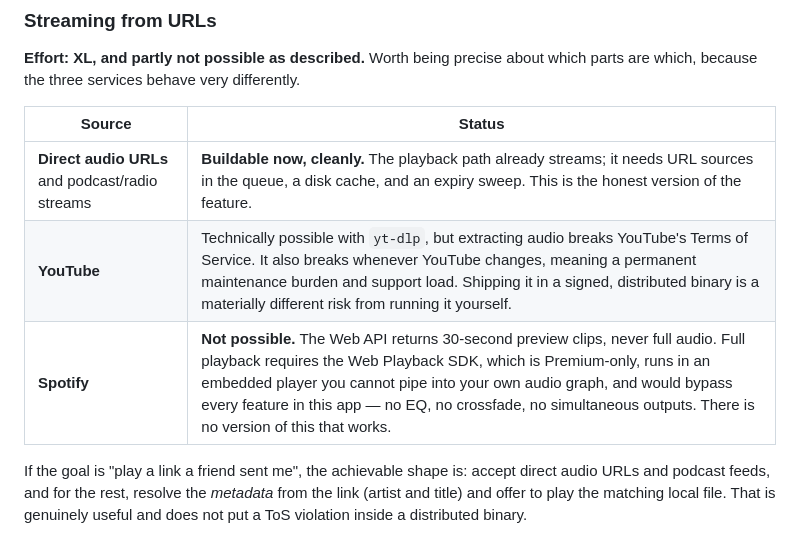
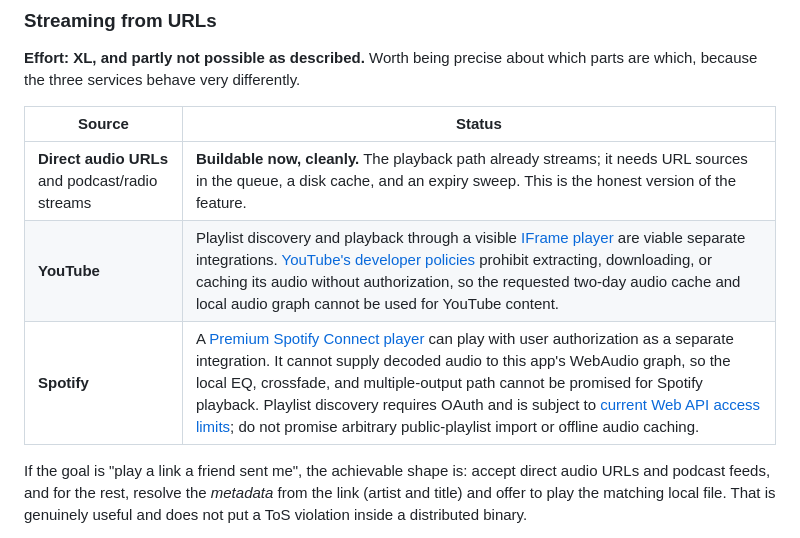
Before and after one commit to bestmahdi2/rhythm-dock-electron, a Markdown page: docs/ROADMAP.md, the part around the change. Drawn GitHub-style.

```diff
--- a/docs/ROADMAP.md
+++ b/docs/ROADMAP.md
@@ -408,8 +408,8 @@ which parts are which, because the three services behave very differently.
 | Source | Status |
 |---|---|
 | **Direct audio URLs** and podcast/radio streams | **Buildable now, cleanly.** The playback path already streams; it needs URL sources in the queue, a disk cache, and an expiry sweep. This is the honest version of the feature. |
-| **YouTube** | Technically possible with `yt-dlp`, but extracting audio breaks YouTube's Terms of Service. It also breaks whenever YouTube changes, meaning a permanent maintenance burden and support load. Shipping it in a signed, distributed binary is a materially different risk from running it yourself. |
-| **Spotify** | **Not possible.** The Web API returns 30-second preview clips, never full audio. Full playback requires the Web Playback SDK, which is Premium-only, runs in an embedded player you cannot pipe into your own audio graph, and would bypass every feature in this app — no EQ, no crossfade, no simultaneous outputs. There is no version of this that works. |
+| **YouTube** | Playlist discovery and playback through a visible [IFrame player](https://developers.google.com/youtube/iframe_api_reference) are viable separate integrations. [YouTube's developer policies](https://developers.google.com/youtube/terms/developer-policies) prohibit extracting, downloading, or caching its audio without authorization, so the requested two-day audio cache and local audio graph cannot be used for YouTube content. |
+| **Spotify** | A [Premium Spotify Connect player](https://developer.spotify.com/documentation/web-playback-sdk) can play with user authorization as a separate integration. It cannot supply decoded audio to this app's WebAudio graph, so the local EQ, crossfade, and multiple-output path cannot be promised for Spotify playback. Playlist discovery requires OAuth and is subject to [current Web API access limits](https://developer.spotify.com/documentation/web-api/tutorials/february-2026-migration-guide); do not promise arbitrary public-playlist import or offline audio caching. |
 
 If the goal is "play a link a friend sent me", the achievable shape is: accept
 direct audio URLs and podcast feeds, and for the rest, resolve the *metadata*
```
Also changed, not shown: TASKS.md (+3 -3 lines).
